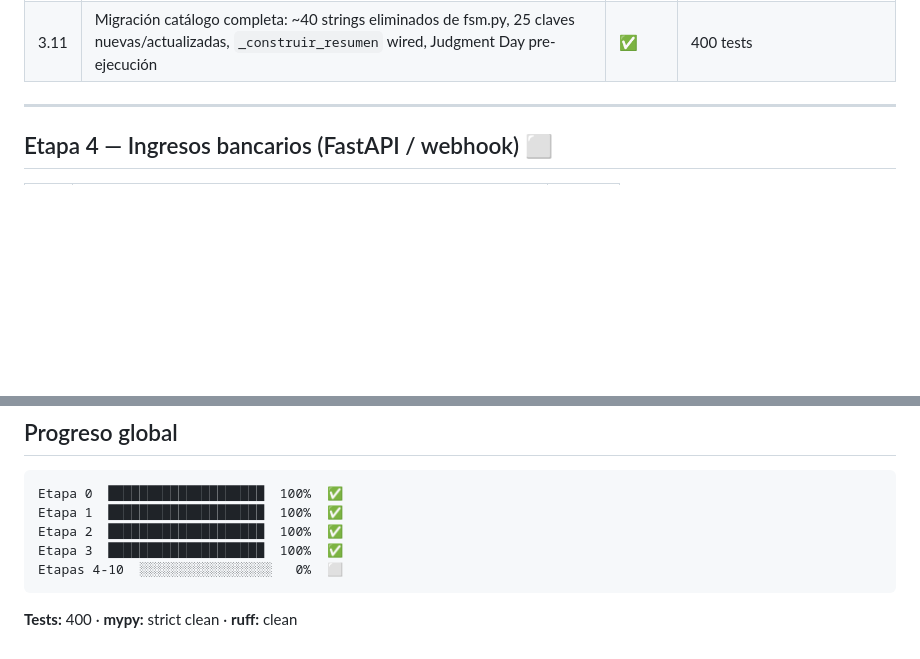
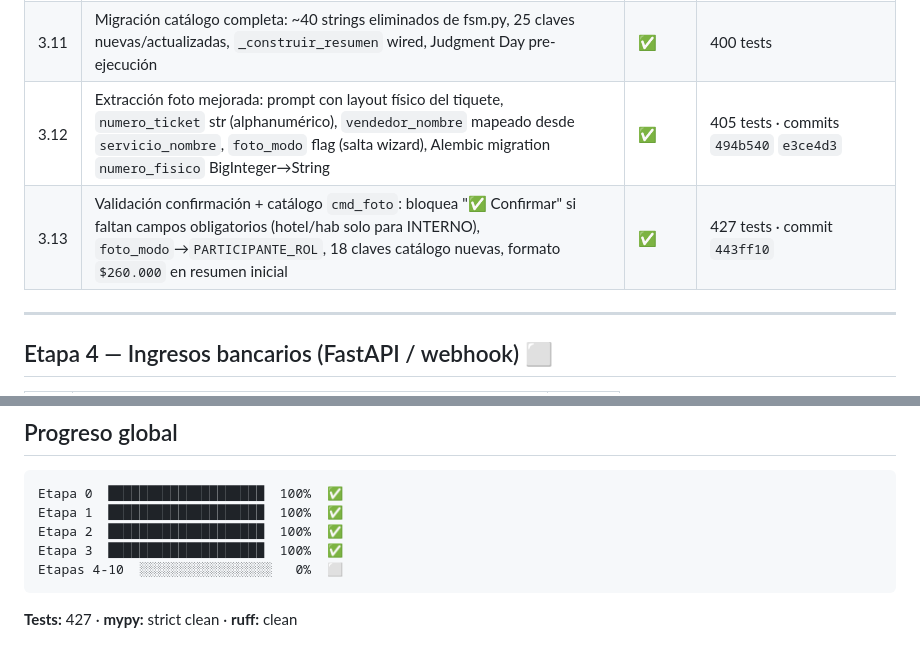
Before and after one commit to ex4cto/ex4ctoreservas, a Markdown page: docs/ROADMAP.md, 2 parts joined by grey strips. GitHub-like rendering; blank space fills up the shorter version.

Commit message:
docs(roadmap): mark 3.12-3.13 complete, 427 tests

````diff
--- a/docs/ROADMAP.md
+++ b/docs/ROADMAP.md
@@ -64,6 +64,8 @@
 | 3.9 | Fix input montos: "500" → $500.000 (miles-de-pesos en valor/abono/neto), fix import ContextoVenta | ✅ | 362 tests |
 | 3.10 | Estado ESPERANDO_FOTO, fix foto button, fix abono display, format date unificado | ✅ | 372 tests |
 | 3.11 | Migración catálogo completa: ~40 strings eliminados de fsm.py, 25 claves nuevas/actualizadas, `_construir_resumen` wired, Judgment Day pre-ejecución | ✅ | 400 tests |
+| 3.12 | Extracción foto mejorada: prompt con layout físico del tiquete, `numero_ticket` str (alphanumérico), `vendedor_nombre` mapeado desde `servicio_nombre`, `foto_modo` flag (salta wizard), Alembic migration `numero_fisico` BigInteger→String | ✅ | 405 tests · commits `494b540` `e3ce4d3` |
+| 3.13 | Validación confirmación + catálogo `cmd_foto`: bloquea "✅ Confirmar" si faltan campos obligatorios (hotel/hab solo para INTERNO), `foto_modo`→`PARTICIPANTE_ROL`, 18 claves catálogo nuevas, formato `$260.000` en resumen inicial | ✅ | 427 tests · commit `443ff10` |
 
 ---
 
@@ -157,4 +159,4 @@ Etapa 3  ████████████████████  100%  ✅
 Etapas 4-10  ░░░░░░░░░░░░░░░░░   0%  ⬜
 ```
 
-**Tests:** 400 · **mypy:** strict clean · **ruff:** clean
+**Tests:** 427 · **mypy:** strict clean · **ruff:** clean
````
